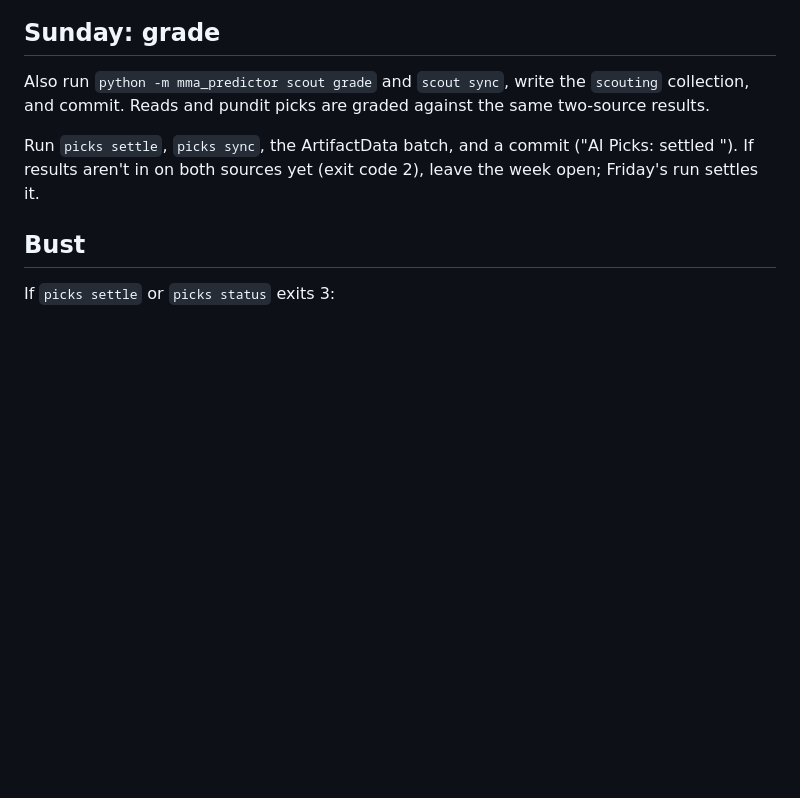
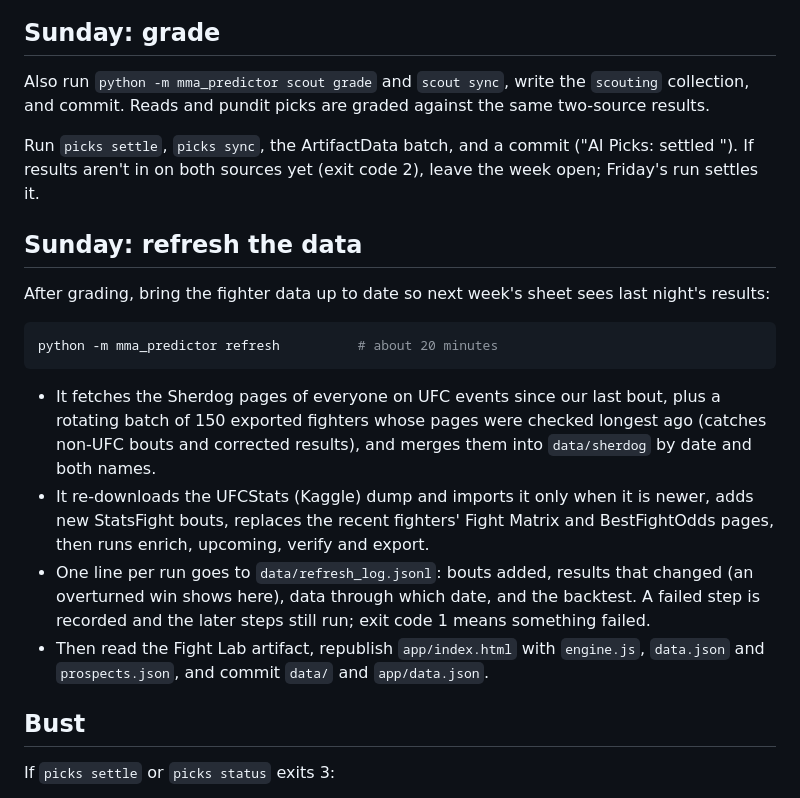
Before and after one commit to rsobel31-sudo/MMA, a Markdown page: AI_PICKS.md, the part around the change. GitHub-like rendering; blank space fills up the shorter version.

Commit message:
AI_PICKS: Sunday data refresh step
Co-Authored-By: Claude Opus 5.5 <noreply@anthropic.com>
Claude-Session: https://claude.ai/code/session_01XWrTaSRTv81EHfv9BUXFi2

````diff
--- a/AI_PICKS.md
+++ b/AI_PICKS.md
@@ -167,6 +167,19 @@ Also run `python -m mma_predictor scout grade` and `scout sync`, write the `scou
 
 Run `picks settle`, `picks sync`, the ArtifactData batch, and a commit ("AI Picks: settled <event>"). If results aren't in on both sources yet (exit code 2), leave the week open; Friday's run settles it.
 
+## Sunday: refresh the data
+
+After grading, bring the fighter data up to date so next week's sheet sees last night's results:
+
+```bash
+python -m mma_predictor refresh          # about 20 minutes
+```
+
+- It fetches the Sherdog pages of everyone on UFC events since our last bout, plus a rotating batch of 150 exported fighters whose pages were checked longest ago (catches non-UFC bouts and corrected results), and merges them into `data/sherdog` by date and both names.
+- It re-downloads the UFCStats (Kaggle) dump and imports it only when it is newer, adds new StatsFight bouts, replaces the recent fighters' Fight Matrix and BestFightOdds pages, then runs enrich, upcoming, verify and export.
+- One line per run goes to `data/refresh_log.jsonl`: bouts added, results that changed (an overturned win shows here), data through which date, and the backtest. A failed step is recorded and the later steps still run; exit code 1 means something failed.
+- Then read the Fight Lab artifact, republish `app/index.html` with `engine.js`, `data.json` and `prospects.json`, and commit `data/` and `app/data.json`.
+
 ## Bust
 
 If `picks settle` or `picks status` exits 3:
````
